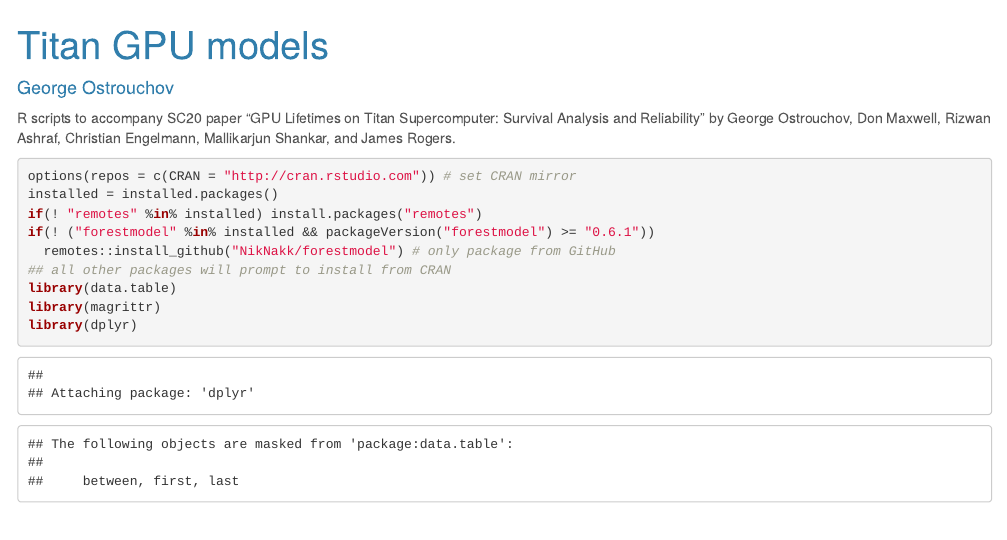
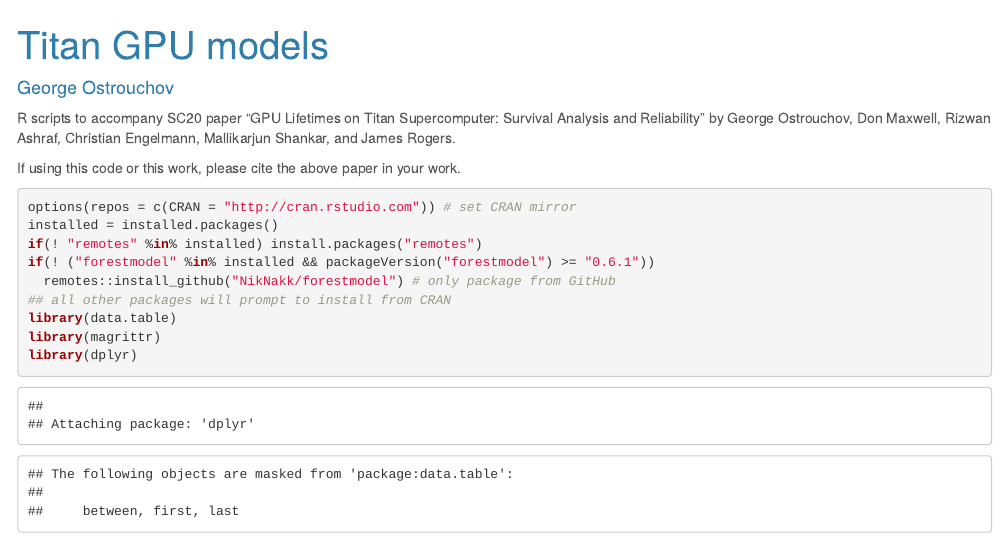
Before and after one commit to olcf/TitanGPULife, an R Markdown document (code/TitanGPUmodel.Rmd): the page in a window 1100 px wide, from its top. Rendered offline with R 4.5, knitr and Pandoc, with nearby package versions; some code elsewhere in the file could not run offline.

Commit message:
cite note

````diff
--- a/code/TitanGPUmodel.Rmd
+++ b/code/TitanGPUmodel.Rmd
@@ -8,6 +8,8 @@ output:
 ---
 
 R scripts to accompany SC20 paper "GPU Lifetimes on Titan Supercomputer: Survival Analysis and Reliability" by George Ostrouchov, Don Maxwell, Rizwan Ashraf, Christian Engelmann, Mallikarjun Shankar, and James Rogers.
+
+If using this code or this work, please cite the above paper in your work.
 
 
 ```{r setup}
````
Also changed, not shown: README.md.
